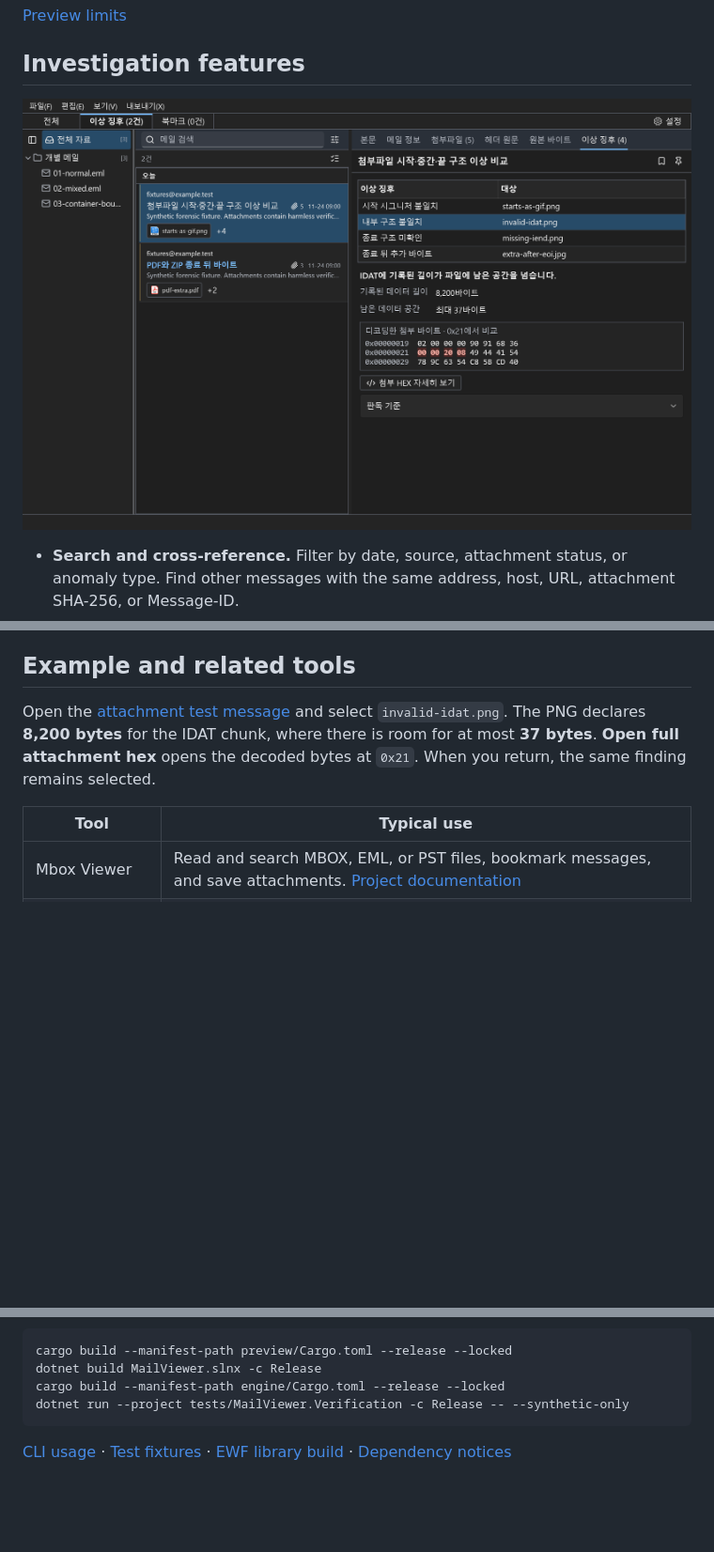
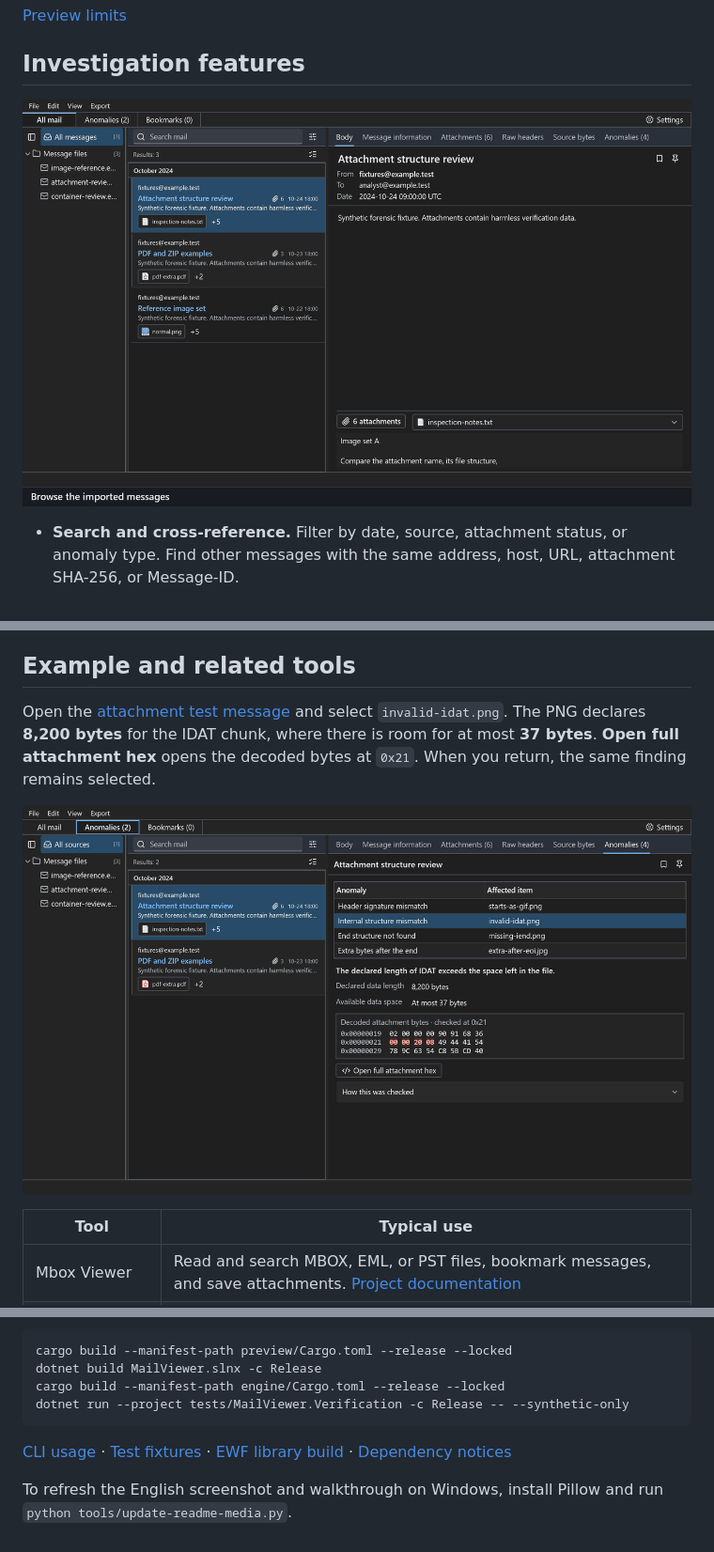
Before and after one commit to absolroot/Mail-Evidence, a Markdown page: README.en.md, 3 parts joined by grey strips. Shown at 94% size. GitHub-like rendering; pictures changed too: docs/media/anomaly-evidence-dark.png, docs/media/full-app-walkthrough-dark.gif (added); blank space fills up the shorter version.

Commit message:
Add an English README walkthrough and automatic refresh

````diff
--- a/README.en.md
+++ b/README.en.md
@@ -73,7 +73,7 @@ The app finds EML, MBOX, MSG, PST, and OST files on readable NTFS volumes. Logic
 
 ## Investigation features
 
-[![Mail Evidence showing an anomalous PNG length field and the supporting bytes](docs/media/anomaly-evidence-dark.png)](docs/media/anomaly-evidence-dark.png)
+[![Mail Evidence walkthrough showing live search, attachment preview, anomaly evidence, and the marked bytes in hex](docs/media/full-app-walkthrough-dark.gif)](docs/media/full-app-walkthrough-dark.gif)
 
 - **Search and cross-reference.** Filter by date, source, attachment status, or anomaly type. Find other messages with the same address, host, URL, attachment SHA-256, or Message-ID.
 - **Read messages and attachments.** Switch between HTML and plain text. External images, scripts, and link navigation are blocked by default. HTML rendering uses [Microsoft Edge WebView2 Runtime](https://learn.microsoft.com/en-us/microsoft-edge/webview2/concepts/distribution).
@@ -98,6 +98,8 @@ Treat findings as leads. Support services and tracking links can produce legitim
 ## Example and related tools
 
 Open the [attachment test message](tests/fixtures/attachment-boundaries/02-mixed.eml) and select `invalid-idat.png`. The PNG declares **8,200 bytes** for the IDAT chunk, where there is room for at most **37 bytes**. **Open full attachment hex** opens the decoded bytes at `0x21`. When you return, the same finding remains selected.
+
+[![Mail Evidence showing an anomalous PNG length field and the supporting bytes](docs/media/anomaly-evidence-dark.png)](docs/media/anomaly-evidence-dark.png)
 
 | Tool | Typical use |
 | --- | --- |
@@ -145,3 +147,5 @@ dotnet run --project tests/MailViewer.Verification -c Release -- --synthetic-onl
 ```
 
 [CLI usage](docs/rust-mail-cli.md) · [Test fixtures](tests/fixtures/README.md) · [EWF library build](third_party/ntfs-tracer/modules/EvidenceImage/Logical/Native/README.md) · [Dependency notices](licenses/)
+
+To refresh the English screenshot and walkthrough on Windows, install Pillow and run `python tools/update-readme-media.py`.
````
Also changed, not shown: README.ja.md (+5 -1 lines), README.md (+5 -1 lines), 6 other files.
